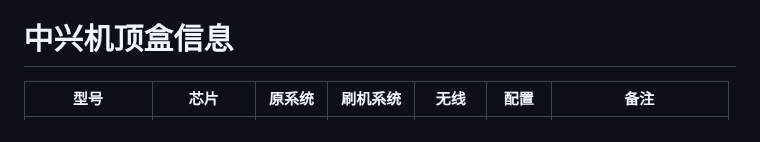
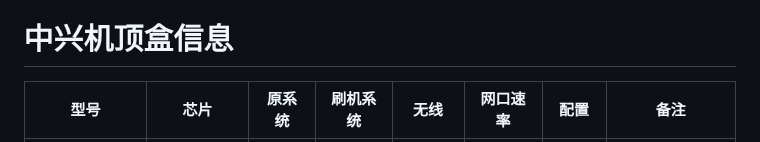
Before and after one commit to xisohi/IPTVbox, a Markdown page: 中兴/README.md, the part around one of its changes. Drawn GitHub-style.

```diff
--- a/中兴/README.md
+++ b/中兴/README.md
@@ -10,6 +10,7 @@
                 <th>原系统</th>
                 <th>刷机系统</th>
                 <th>无线</th>
+                <th>网口速率</th>
                 <th>配置</th>
                 <th>备注</th>
             </tr>
```
Also changed, not shown: other parts of 中兴/README.md (+21 -0 lines).
